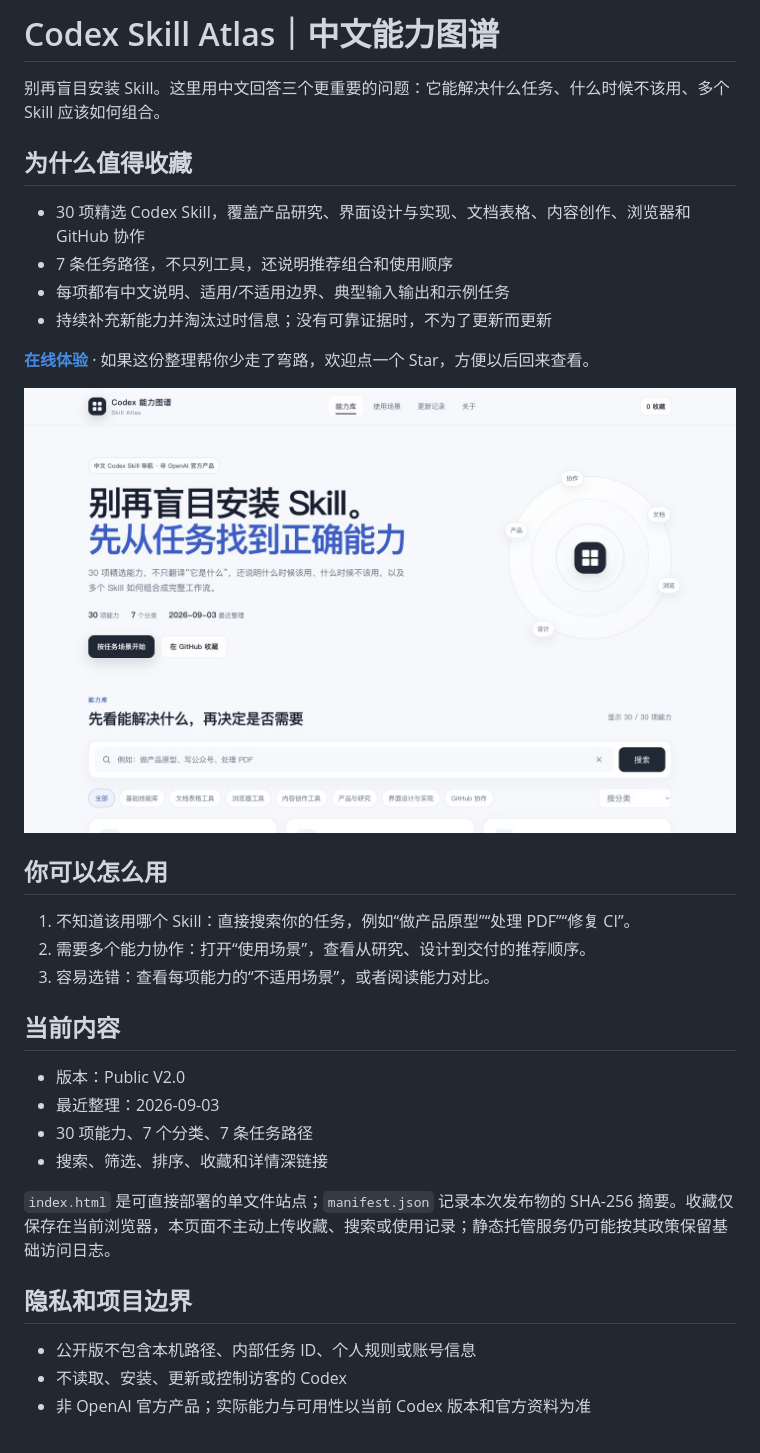
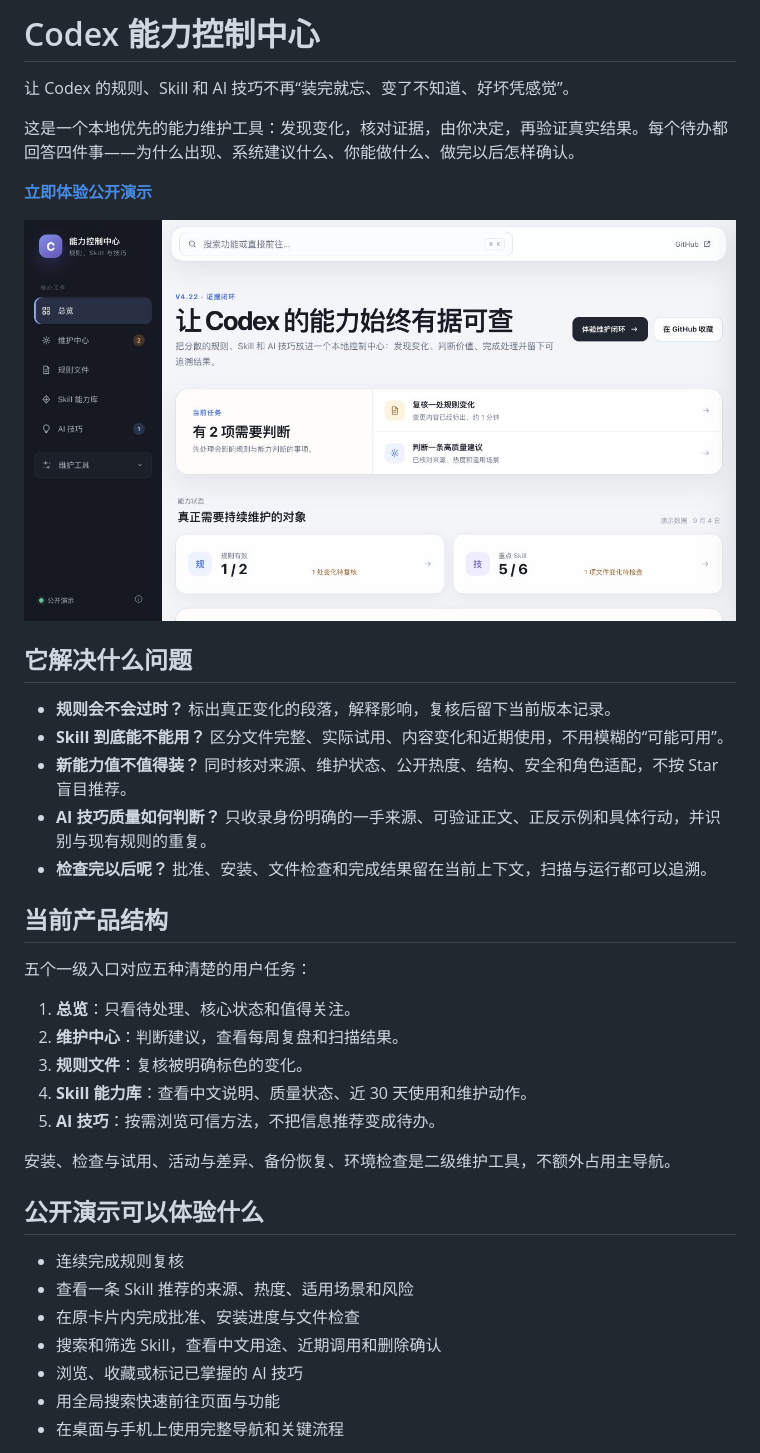
Before and after one commit to suijie/codex-capability-center, a Markdown page: README.md, the part around the change printed below. Rendered like a GitHub page; pictures changed too: preview.jpg.

Commit message:
重建 Codex 能力控制中心公开版

```diff
--- a/README.md
+++ b/README.md
@@ -1,36 +1,40 @@
-# Codex Skill Atlas｜中文能力图谱
+# Codex 能力控制中心
 
-别再盲目安装 Skill。这里用中文回答三个更重要的问题：它能解决什么任务、什么时候不该用、多个 Skill 应该如何组合。
+让 Codex 的规则、Skill 和 AI 技巧不再“装完就忘、变了不知道、好坏凭感觉”。
 
-## 为什么值得收藏
+这是一个本地优先的能力维护工具：发现变化，核对证据，由你决定，再验证真实结果。每个待办都回答四件事——为什么出现、系统建议什么、你能做什么、做完以后怎样确认。
 
-- 30 项精选 Codex Skill，覆盖产品研究、界面设计与实现、文档表格、内容创作、浏览器和 GitHub 协作
-- 7 条任务路径，不只列工具，还说明推荐组合和使用顺序
-- 每项都有中文说明、适用/不适用边界、典型输入输出和示例任务
-- 持续补充新能力并淘汰过时信息；没有可靠证据时，不为了更新而更新
+**[立即体验公开演示](https://suijie.github.io/codex-skill-atlas/)**
 
-**[在线体验](https://suijie.github.io/codex-skill-atlas/)** · 如果这份整理帮你少走了弯路，欢迎点一个 Star，方便以后回来查看。
+![Codex 能力控制中心预览](preview.jpg)
 
-![Codex Skill Atlas 中文能力图谱预览](preview.jpg)
+## 它解决什么问题
 
-## 你可以怎么用
+- **规则会不会过时？** 标出真正变化的段落，解释影响，复核后留下当前版本记录。
+- **Skill 到底能不能用？** 区分文件完整、实际试用、内容变化和近期使用，不用模糊的“可能可用”。
+- **新能力值不值得装？** 同时核对来源、维护状态、公开热度、结构、安全和角色适配，不按 Star 盲目推荐。
+- **AI 技巧质量如何判断？** 只收录身份明确的一手来源、可验证正文、正反示例和具体行动，并识别与现有规则的重复。
+- **检查完以后呢？** 批准、安装、文件检查和完成结果留在当前上下文，扫描与运行都可以追溯。
 
-1. 不知道该用哪个 Skill：直接搜索你的任务，例如“做产品原型”“处理 PDF”“修复 CI”。
-2. 需要多个能力协作：打开“使用场景”，查看从研究、设计到交付的推荐顺序。
-3. 容易选错：查看每项能力的“不适用场景”，或者阅读能力对比。
+## 当前产品结构
 
-## 当前内容
+五个一级入口对应五种清楚的用户任务：
 
-- 版本：Public V2.0
-- 最近整理：2026-09-03
-- 30 项能力、7 个分类、7 条任务路径
-- 搜索、筛选、排序、收藏和详情深链接
+1. **总览**：只看待处理、核心状态和值得关注。
+2. **维护中心**：判断建议，查看每周复盘和扫描结果。
+3. **规则文件**：复核被明确标色的变化。
+4. **Skill 能力库**：查看中文说明、质量状态、近 30 天使用和维护动作。
+5. **AI 技巧**：按需浏览可信方法，不把信息推荐变成待办。
 
-`index.html` 是可直接部署的单文件站点；`manifest.json` 记录本次发布物的 SHA-256 摘要。收藏仅保存在当前浏览器，本页面不主动上传收藏、搜索或使用记录；静态托管服务仍可能按其政策保留基础访问日志。
+安装、检查与试用、活动与差异、备份恢复、环境检查是二级维护工具，不额外占用主导航。
 
-## 隐私和项目边界
+## 公开演示可以体验什么
 
-- 公开版不包含本机路径、内部任务 ID、个人规则或账号信息
-- 不读取、安装、更新或控制访客的 Codex
-- 非 OpenAI 官方产品；实际能力与可用性以当前 Codex 版本和官方资料为准
+- 连续完成规则复核
+- 查看一条 Skill 推荐的来源、热度、适用场景和风险
+- 在原卡片内完成批准、安装进度与文件检查
+- 搜索和筛选 Skill，查看中文用途、近期调用和删除确认
+- 浏览、收藏或标记已掌握的 AI 技巧
+- 用全局搜索快速前往页面与功能
+- 在桌面与手机上使用完整导航和关键流程
 
```
Also changed, not shown: other parts of README.md (+28 -1 lines), 2 other files.
